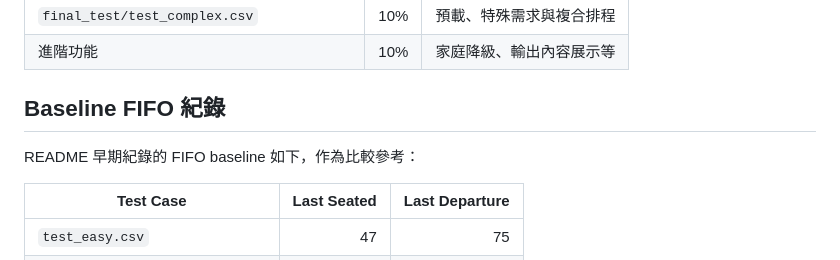
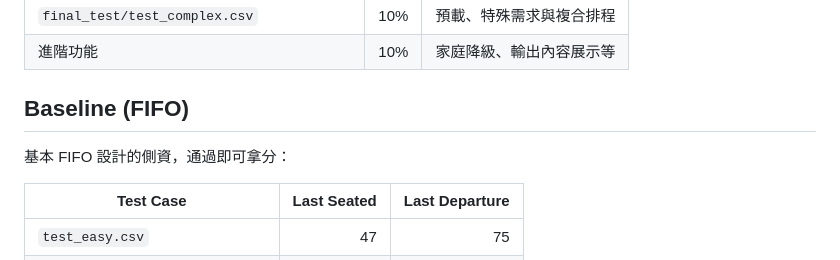
Before and after one commit to SoWiEee/School-Homeworks, a Markdown page: Rest/README.md, the part around the change. GitHub-like rendering.

```diff
--- a/Rest/README.md
+++ b/Rest/README.md
@@ -182,9 +182,9 @@ g++ -std=c++17 -O2 -pthread sushi_safe.cpp -o sushi_safe.exe
 | `final_test/test_complex.csv` | 10% | 預載、特殊需求與複合排程 |
 | 進階功能 | 10% | 家庭降級、輸出內容展示等 |
 
-## Baseline FIFO 紀錄
+## Baseline (FIFO)
 
-README 早期紀錄的 FIFO baseline 如下，作為比較參考：
+基本 FIFO 設計的側資，通過即可拿分：
 
 | Test Case | Last Seated | Last Departure |
 |---|---:|---:|
```
Also changed, not shown: Rest/results_v1.md (added, +33 -0 lines).
